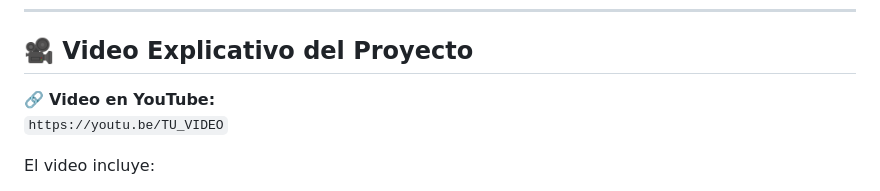
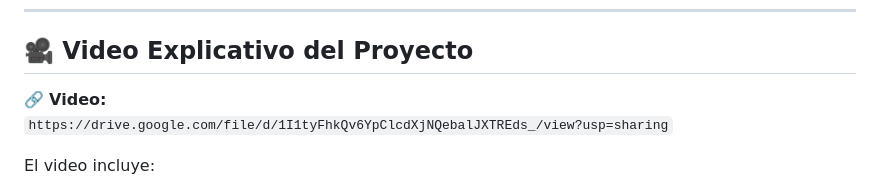
Before and after one commit to JulianVJ2020/tienda-web-proyecto, a Markdown page: README.md, the part around the change. GitHub-like rendering.

```diff
--- a/README.md
+++ b/README.md
@@ -47,8 +47,8 @@ Este proyecto simula una tienda en línea tipo Amazon o Mercado Libre, con naveg
 
 ## 🎥 Video Explicativo del Proyecto
 
-🔗 **Video en YouTube:**
-`https://youtu.be/TU_VIDEO`
+🔗 **Video:**
+`https://drive.google.com/file/d/1I1tyFhkQv6YpClcdXjNQebalJXTREds_/view?usp=sharing`
 
 El video incluye:
 - Presentación de la maqueta en Figma
```
